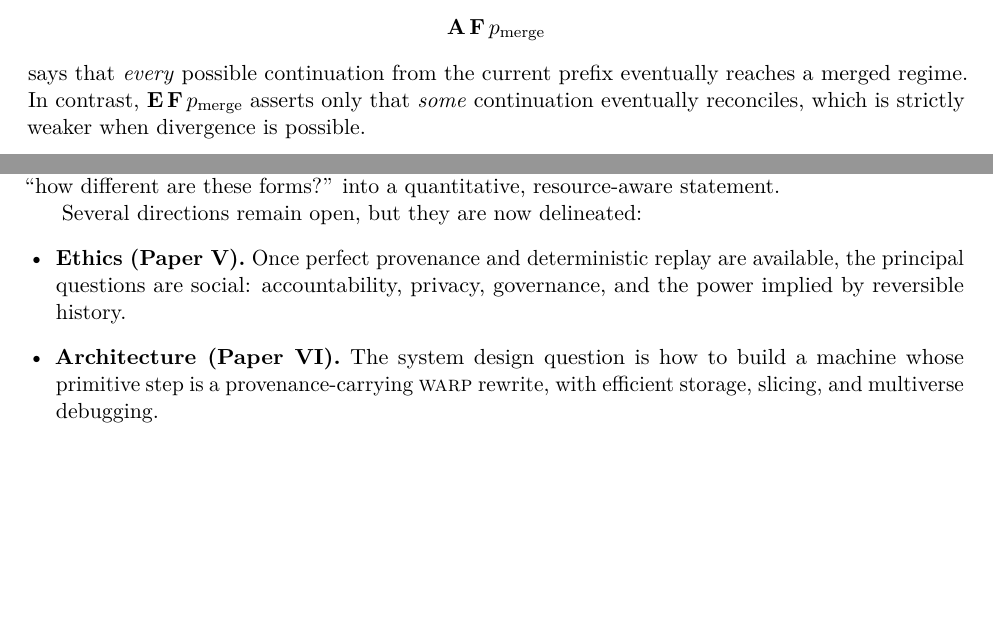
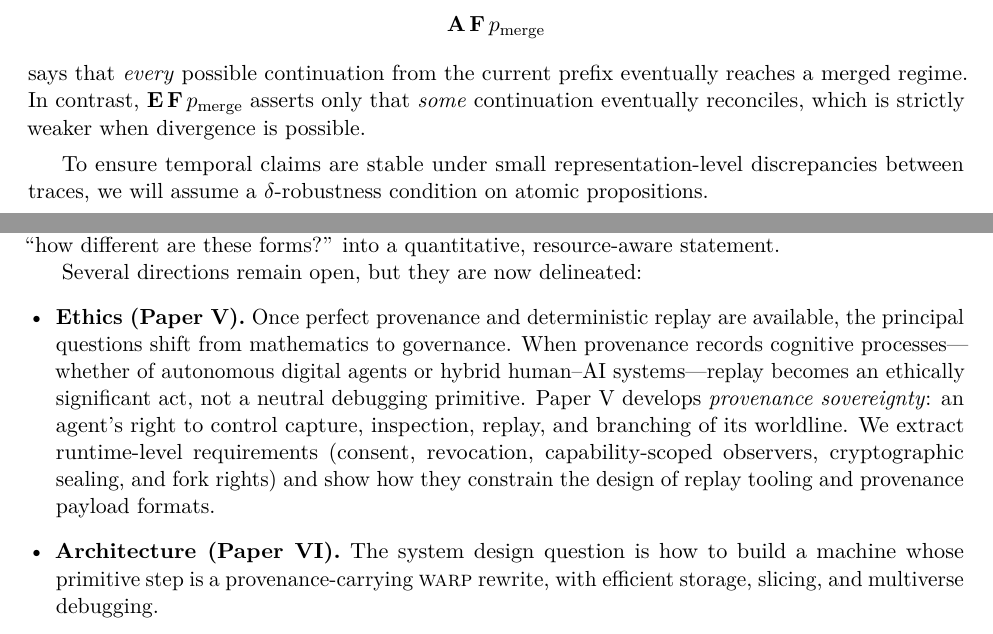
Before and after one commit to flyingrobots/aion-paper-04-observer-geometry, a LaTeX document (paper/main.tex): two parts of pages 19 and 23 of 27, joined at a grey line, cut so that both start at the same text, the shorter picture padded with empty space. Compiled offline with pdfLaTeX.

Commit message:
Polish temporal robustness and outlook

```diff
--- a/paper/main.tex
+++ b/paper/main.tex
@@ -1028,6 +1028,8 @@ In contrast, $\mathbf{E}\,\mathbf{F}\,p_{\mathrm{merge}}$ asserts only that \emp
 which is strictly weaker when divergence is possible.
 \end{example}
 
+To ensure temporal claims are stable under small representation-level discrepancies between traces, we will assume a $\delta$-robustness condition on atomic propositions.
+
 \begin{proposition}[Temporal properties transport along low-distortion translation]\label{prop:temporal-transport}
 Fix $\delta\ge 0$ and assume each atomic proposition $p\in\mathsf{AP}$ is \emph{$\delta$-robust} in trace space:
 whenever $\mathrm{dist}_{\mathrm{tr}}(t,t')\le\delta$ we have $p(t)=p(t')$.
@@ -1152,8 +1154,12 @@ Rulial distance turns the question ``how different are these forms?'' into a qua
 
 Several directions remain open, but they are now delineated:
 \begin{itemize}[leftmargin=*]
-  \item \textbf{Ethics (Paper V).} Once perfect provenance and deterministic replay are available, the principal questions are social:
-        accountability, privacy, governance, and the power implied by reversible history.
+  \item \textbf{Ethics (Paper V).} Once perfect provenance and deterministic replay are available, the principal questions shift from mathematics to governance.
+        When provenance records cognitive processes---whether of autonomous digital agents or hybrid human--AI systems---replay becomes an ethically significant act,
+        not a neutral debugging primitive.
+        Paper~V develops \emph{provenance sovereignty}: an agent's right to control capture, inspection, replay, and branching of its worldline.
+        We extract runtime-level requirements (consent, revocation, capability-scoped observers, cryptographic sealing, and fork rights) and show how they constrain
+        the design of replay tooling and provenance payload formats.
   \item \textbf{Architecture (Paper VI).} The system design question is how to build a machine whose primitive step is a provenance-carrying \WARP\ rewrite,
         with efficient storage, slicing, and multiverse debugging.
 \end{itemize}
```
Also changed, not shown: pdf/aion-paper-04-observer-geometry.pdf, paper/main.tex (12 more changed lines).
